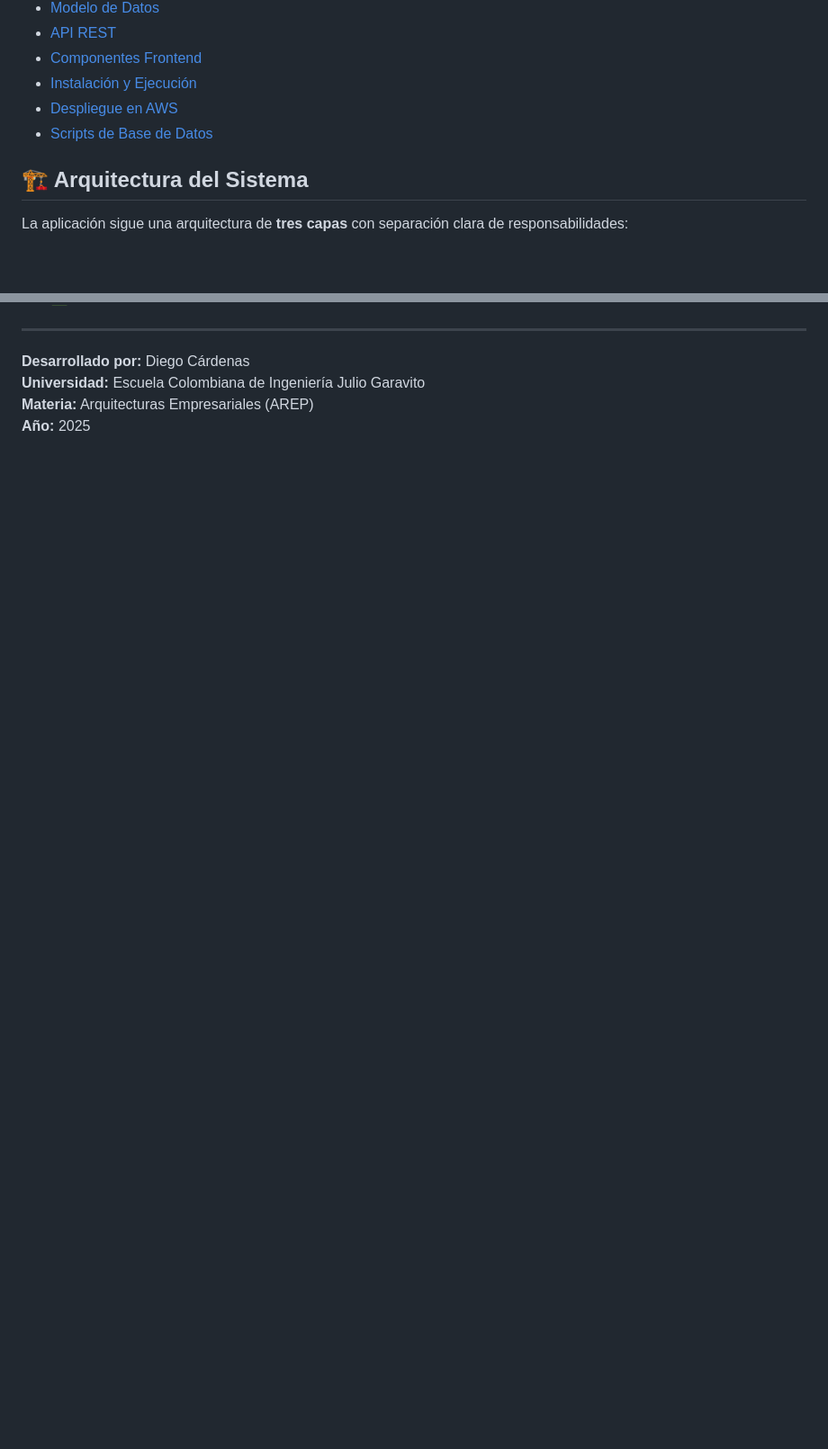
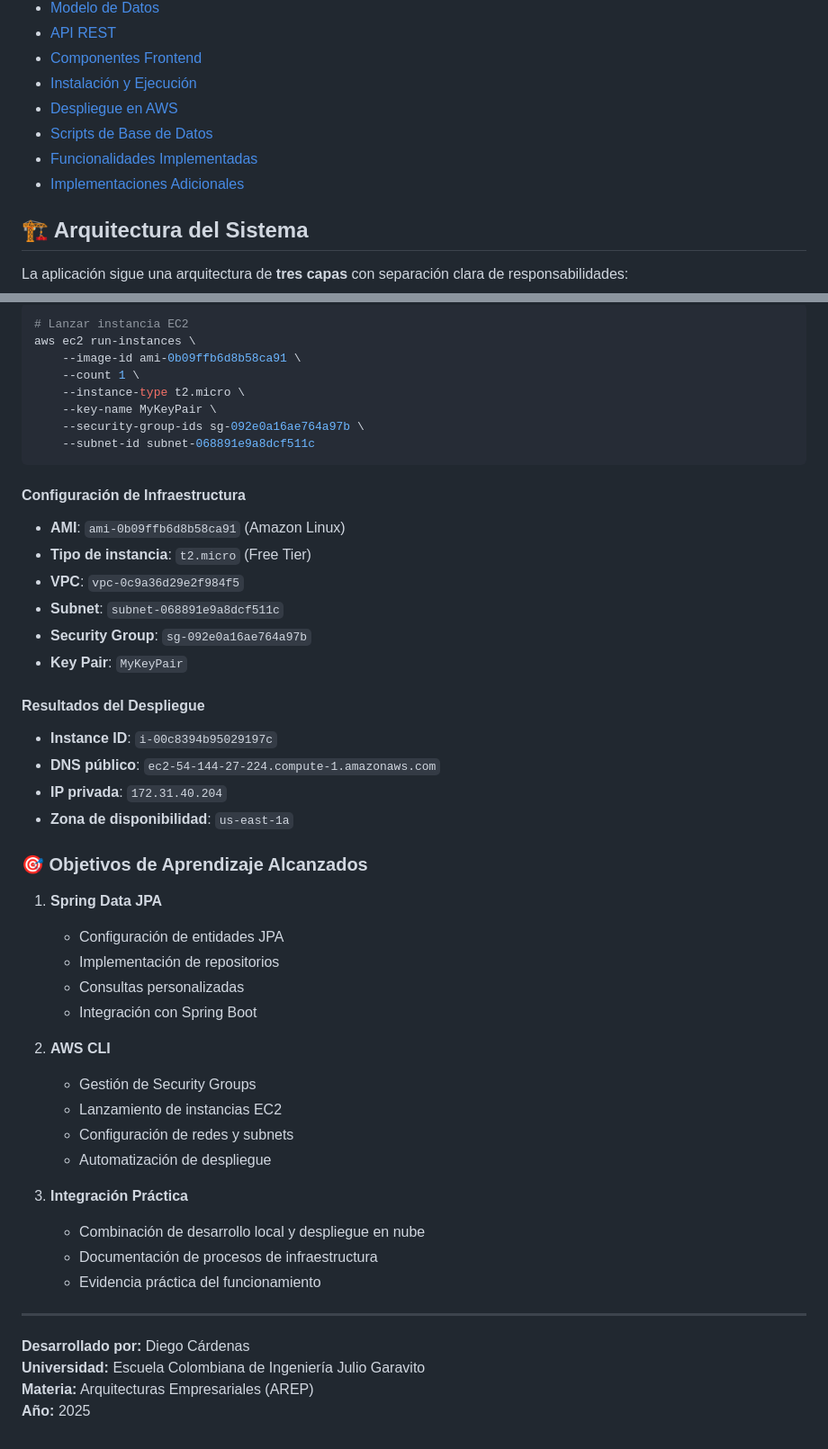
Before and after one commit to diegcard-arep/arep-taller-5, a Markdown page: README.md, 2 parts joined by grey strips. Shown: that part at 90% size. Drawn GitHub-style; blank space fills up the shorter version.

Commit message:
docs: document the practice

````diff
--- a/README.md
+++ b/README.md
@@ -36,6 +36,8 @@ Aplicación full-stack para administrar propiedades inmobiliarias desarrollada c
 - [Instalación y Ejecución](#-instalación-y-ejecución)
 - [Despliegue en AWS](#️-despliegue-en-aws)
 - [Scripts de Base de Datos](#️-scripts-de-base-de-datos)
+- [Funcionalidades Implementadas](#-funcionalidades-implementadas)
+- [Implementaciones Adicionales](#️-implementaciones-adicionales)
 
 ## 🏗️ Arquitectura del Sistema
 
@@ -484,3 +563,49 @@ SHOW GRANTS FOR 'arep_user'@'%';
+```bash
+# Lanzar instancia EC2
+aws ec2 run-instances \
+    --image-id ami-0b09ffb6d8b58ca91 \
+    --count 1 \
+    --instance-type t2.micro \
+    --key-name MyKeyPair \
+    --security-group-ids sg-092e0a16ae764a97b \
+    --subnet-id subnet-068891e9a8dcf511c
+```
+
+#### Configuración de Infraestructura
+
+- **AMI**: `ami-0b09ffb6d8b58ca91` (Amazon Linux)
+- **Tipo de instancia**: `t2.micro` (Free Tier)
+- **VPC**: `vpc-0c9a36d29e2f984f5`
+- **Subnet**: `subnet-068891e9a8dcf511c`
+- **Security Group**: `sg-092e0a16ae764a97b`
+- **Key Pair**: `MyKeyPair`
+
+#### Resultados del Despliegue
+
+- **Instance ID**: `i-00c8394b95029197c`
+- **DNS público**: `ec2-54-144-27-224.compute-1.amazonaws.com`
+- **IP privada**: `172.31.40.204`
+- **Zona de disponibilidad**: `us-east-1a`
+
+### 🎯 Objetivos de Aprendizaje Alcanzados
+
+1. **Spring Data JPA**
+   - Configuración de entidades JPA
+   - Implementación de repositorios
+   - Consultas personalizadas
+   - Integración con Spring Boot
+
+2. **AWS CLI**
+   - Gestión de Security Groups
+   - Lanzamiento de instancias EC2
+   - Configuración de redes y subnets
+   - Automatización de despliegue
+
+3. **Integración Práctica**
+   - Combinación de desarrollo local y despliegue en nube
+   - Documentación de procesos de infraestructura
+   - Evidencia práctica del funcionamiento
+
 ---
 
 **Desarrollado por:** Diego Cárdenas
````
Also changed, not shown: other parts of README.md (+77 -0 lines).
